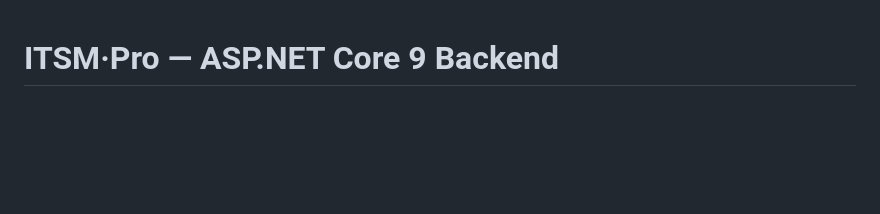
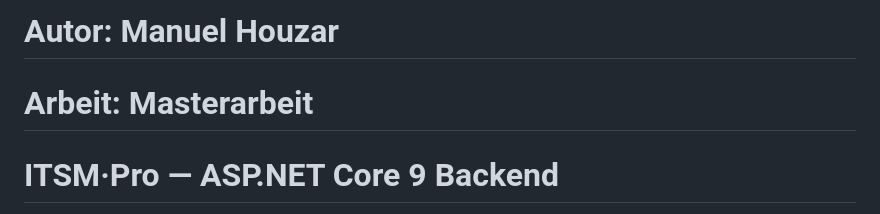
Before and after one commit to wi24m047/ITSM_Prototyp, a Markdown page: README.md, the part around the change. Rendered like a GitHub page; blank space fills up the shorter version.

```diff
--- a/README.md
+++ b/README.md
@@ -1,3 +1,5 @@
+# Autor:    Manuel Houzar
+# Arbeit:   Masterarbeit
 # ITSM·Pro — ASP.NET Core 9 Backend
 
 DSR-Prototyp nach Hevner | ITIL 4 / COBIT | Dapper + SQLite
```
